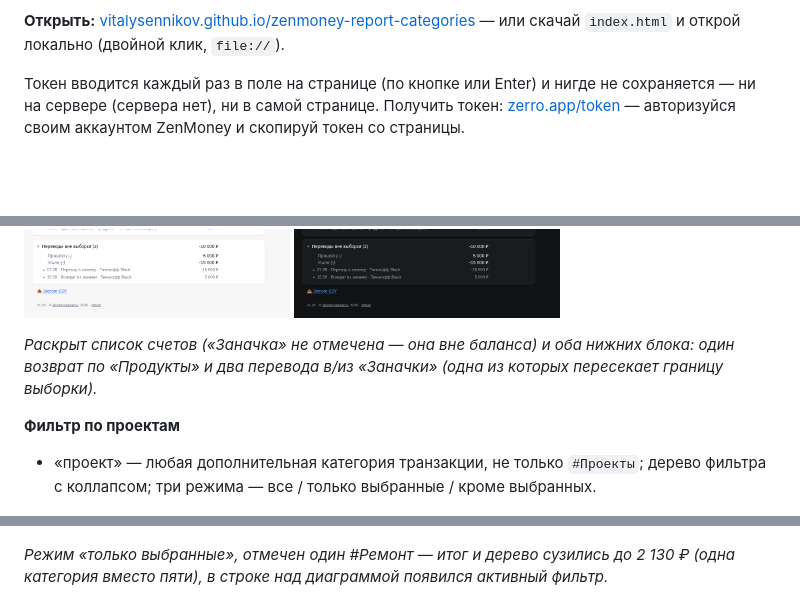
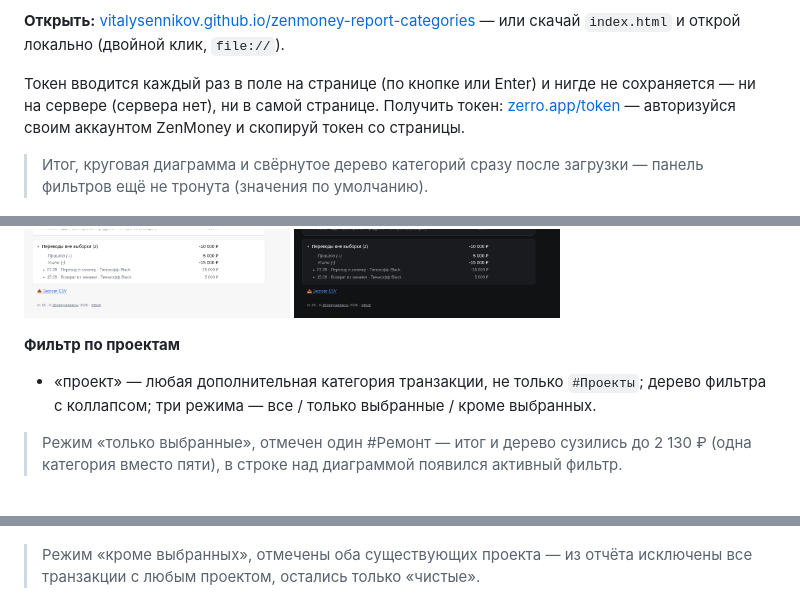
Before and after one commit to vitalysennikov/zenmoney-report-categories, a Markdown page: README.md, 3 parts joined by grey strips. GitHub-like rendering; blank space fills up the shorter version.

Commit message:
README: подписи к скриншотам — цитатой перед картинкой вместо курсива после

```diff
--- a/README.md
+++ b/README.md
@@ -8,5 +8,7 @@
 
 Токен вводится каждый раз в поле на странице (по кнопке или Enter) и нигде не сохраняется — ни на сервере (сервера нет), ни в самой странице. Получить токен: [zerro.app/token](https://zerro.app/token) — авторизуйся своим аккаунтом ZenMoney и скопируй токен со страницы.
 
+> Итог, круговая диаграмма и свёрнутое дерево категорий сразу после загрузки — панель фильтров ещё не тронута (значения по умолчанию).
+
 ![Общий вид отчёта](screenshots/overview.png#gh-light-mode-only)
 ![Общий вид отчёта](screenshots/overview-dark.png#gh-dark-mode-only)
@@ -53,15 +55,15 @@
 ![Фильтр по счетам, блоки «Возвраты» и «Переводы вне выборки»](screenshots/refunds-transfers.png#gh-light-mode-only)
 ![Фильтр по счетам, блоки «Возвраты» и «Переводы вне выборки»](screenshots/refunds-transfers-dark.png#gh-dark-mode-only)
-
-*Раскрыт список счетов («Заначка» не отмечена — она вне баланса) и оба нижних блока: один возврат по «Продукты» и два перевода в/из «Заначки» (одна из которых пересекает границу выборки).*
 
 **Фильтр по проектам**
 - «проект» — любая дополнительная категория транзакции, не только `#Проекты`; дерево фильтра с коллапсом; три режима — все / только выбранные / кроме выбранных.
 
+> Режим «только выбранные», отмечен один #Ремонт — итог и дерево сузились до 2 130 ₽ (одна категория вместо пяти), в строке над диаграммой появился активный фильтр.
+
 ![Фильтр по проектам: только #Ремонт](screenshots/filter-projects-include.png#gh-light-mode-only)
 ![Фильтр по проектам: только #Ремонт](screenshots/filter-projects-include-dark.png#gh-dark-mode-only)
 
-*Режим «только выбранные», отмечен один #Ремонт — итог и дерево сузились до 2 130 ₽ (одна категория вместо пяти), в строке над диаграммой появился активный фильтр.*
+> Режим «кроме выбранных», отмечены оба существующих проекта — из отчёта исключены все транзакции с любым проектом, остались только «чистые».
 
 ![Фильтр по проектам: кроме #Работа и #Ремонт](screenshots/filter-projects-exclude.png#gh-light-mode-only)
 ![Фильтр по проектам: кроме #Работа и #Ремонт](screenshots/filter-projects-exclude-dark.png#gh-dark-mode-only)
```
Also changed, not shown: other parts of README.md (+4 -6 lines).
